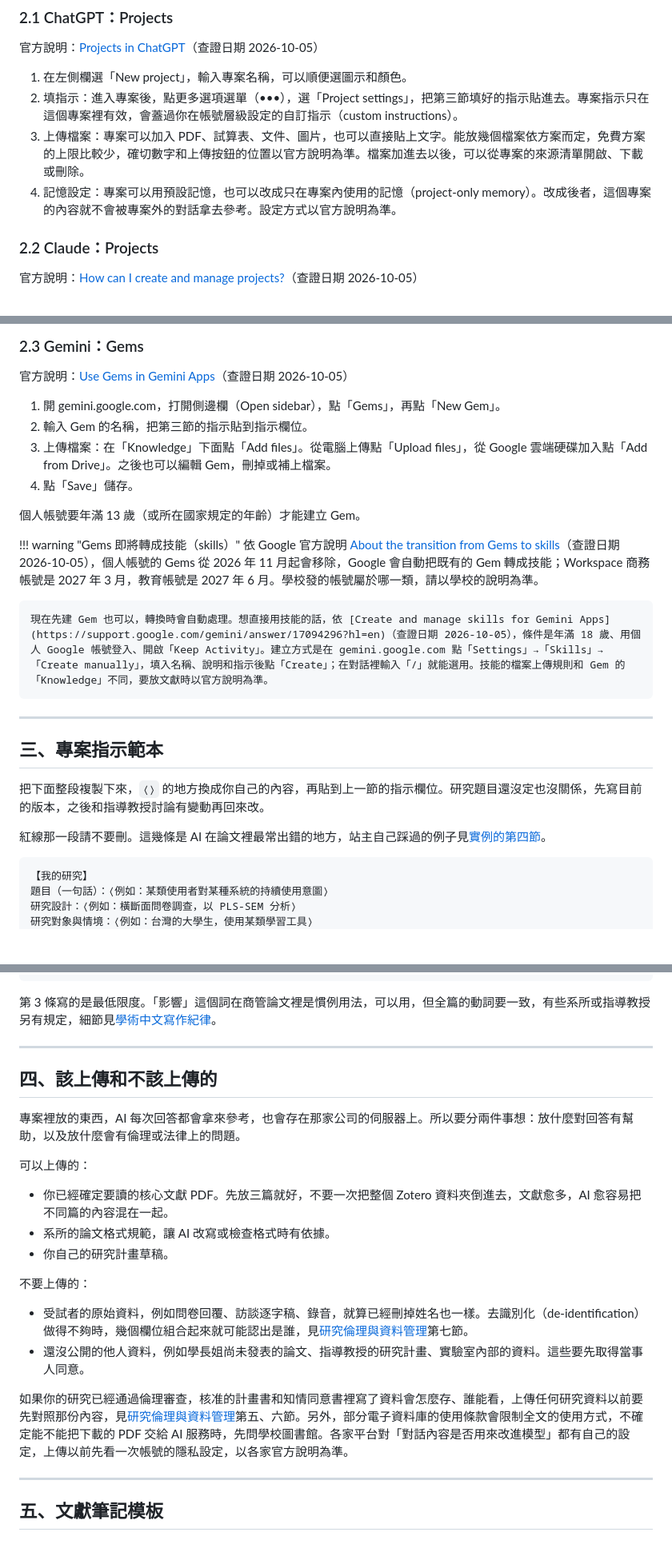
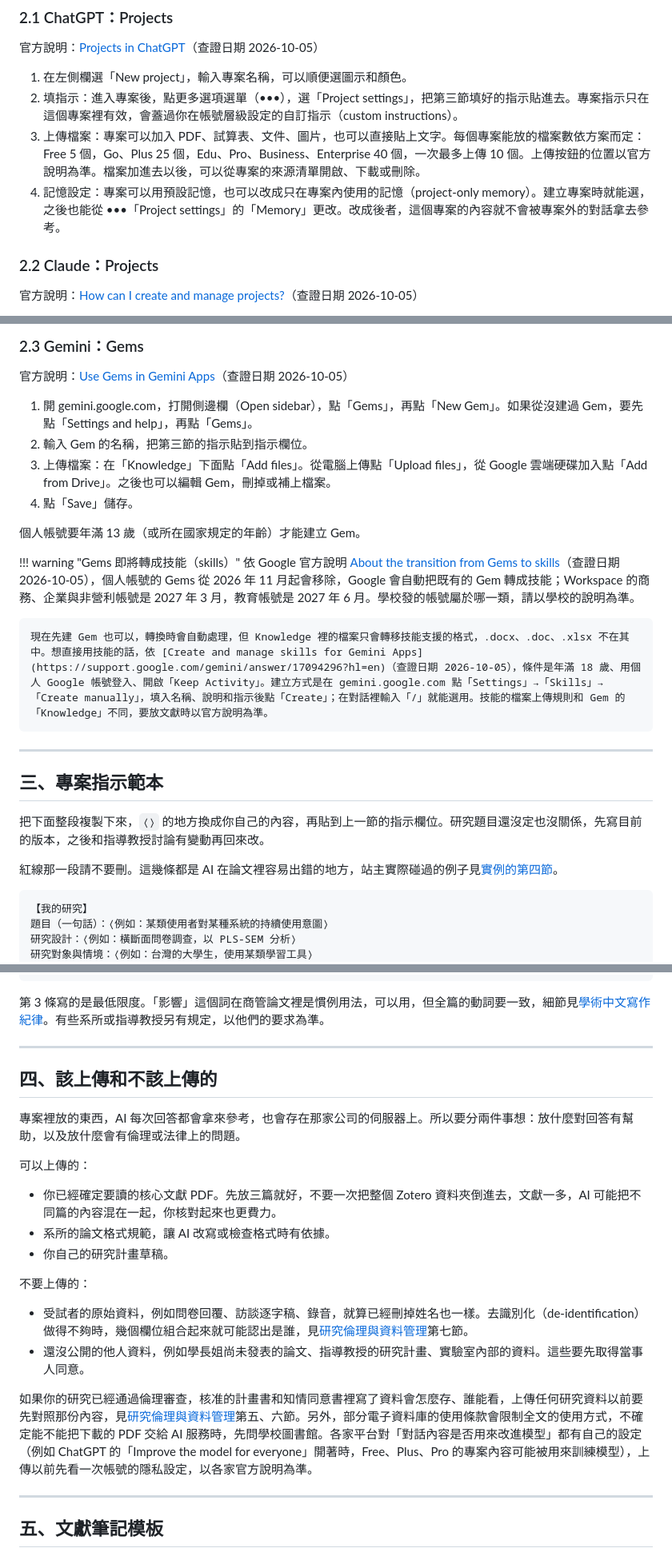
Before and after one commit to wayhong0928/mis-thesis-guide, a Markdown page: docs/ai-quickstart.md, 3 parts joined by grey strips. Shown at 80% size. GitHub-like rendering; blank space fills up the shorter version.

Commit message:
ai-quickstart 驗收後修正：錯誤類型不再掛在實例第四節名下、補 ChatGPT 檔案上限與記憶設定、Gem 首次建立步驟、措辭降級
Co-Authored-By: Claude Opus 5.5 <noreply@anthropic.com>

````diff
--- a/docs/ai-quickstart.md
+++ b/docs/ai-quickstart.md
@@ -31,8 +31,8 @@
 
 1. 在左側欄選「New project」，輸入專案名稱，可以順便選圖示和顏色。
 2. 填指示：進入專案後，點更多選項選單（•••），選「Project settings」，把第三節填好的指示貼進去。專案指示只在這個專案裡有效，會蓋過你在帳號層級設定的自訂指示（custom instructions）。
-3. 上傳檔案：專案可以加入 PDF、試算表、文件、圖片，也可以直接貼上文字。能放幾個檔案依方案而定，免費方案的上限比較少，確切數字和上傳按鈕的位置以官方說明為準。檔案加進去以後，可以從專案的來源清單開啟、下載或刪除。
-4. 記憶設定：專案可以用預設記憶，也可以改成只在專案內使用的記憶（project-only memory）。改成後者，這個專案的內容就不會被專案外的對話拿去參考。設定方式以官方說明為準。
+3. 上傳檔案：專案可以加入 PDF、試算表、文件、圖片，也可以直接貼上文字。每個專案能放的檔案數依方案而定：Free 5 個，Go、Plus 25 個，Edu、Pro、Business、Enterprise 40 個，一次最多上傳 10 個。上傳按鈕的位置以官方說明為準。檔案加進去以後，可以從專案的來源清單開啟、下載或刪除。
+4. 記憶設定：專案可以用預設記憶，也可以改成只在專案內使用的記憶（project-only memory）。建立專案時就能選，之後也能從 •••「Project settings」的「Memory」更改。改成後者，這個專案的內容就不會被專案外的對話拿去參考。
 
 ### 2.2 Claude：Projects
 
@@ -49,7 +49,7 @@
 
 官方說明：[Use Gems in Gemini Apps](https://support.google.com/gemini/answer/15146780?hl=en&co=GENIE.Platform%3DDesktop)（查證日期 2026-10-05）
 
-1. 開 gemini.google.com，打開側邊欄（Open sidebar），點「Gems」，再點「New Gem」。
+1. 開 gemini.google.com，打開側邊欄（Open sidebar），點「Gems」，再點「New Gem」。如果從沒建過 Gem，要先點「Settings and help」，再點「Gems」。
 2. 輸入 Gem 的名稱，把第三節的指示貼到指示欄位。
 3. 上傳檔案：在「Knowledge」下面點「Add files」。從電腦上傳點「Upload files」，從 Google 雲端硬碟加入點「Add from Drive」。之後也可以編輯 Gem，刪掉或補上檔案。
 4. 點「Save」儲存。
@@ -57,9 +57,9 @@
 個人帳號要年滿 13 歲（或所在國家規定的年齡）才能建立 Gem。
 
 !!! warning "Gems 即將轉成技能（skills）"
-    依 Google 官方說明 [About the transition from Gems to skills](https://support.google.com/gemini/answer/18560919?hl=en)（查證日期 2026-10-05），個人帳號的 Gems 從 2026 年 11 月起會移除，Google 會自動把既有的 Gem 轉成技能；Workspace 商務帳號是 2027 年 3 月，教育帳號是 2027 年 6 月。學校發的帳號屬於哪一類，請以學校的說明為準。
+    依 Google 官方說明 [About the transition from Gems to skills](https://support.google.com/gemini/answer/18560919?hl=en)（查證日期 2026-10-05），個人帳號的 Gems 從 2026 年 11 月起會移除，Google 會自動把既有的 Gem 轉成技能；Workspace 的商務、企業與非營利帳號是 2027 年 3 月，教育帳號是 2027 年 6 月。學校發的帳號屬於哪一類，請以學校的說明為準。
 
-    現在先建 Gem 也可以，轉換時會自動處理。想直接用技能的話，依 [Create and manage skills for Gemini Apps](https://support.google.com/gemini/answer/17094296?hl=en)（查證日期 2026-10-05），條件是年滿 18 歲、用個人 Google 帳號登入、開啟「Keep Activity」。建立方式是在 gemini.google.com 點「Settings」→「Skills」→「Create manually」，填入名稱、說明和指示後點「Create」；在對話裡輸入「/」就能選用。技能的檔案上傳規則和 Gem 的「Knowledge」不同，要放文獻時以官方說明為準。
+    現在先建 Gem 也可以，轉換時會自動處理，但 Knowledge 裡的檔案只會轉移技能支援的格式，.docx、.doc、.xlsx 不在其中。想直接用技能的話，依 [Create and manage skills for Gemini Apps](https://support.google.com/gemini/answer/17094296?hl=en)（查證日期 2026-10-05），條件是年滿 18 歲、用個人 Google 帳號登入、開啟「Keep Activity」。建立方式是在 gemini.google.com 點「Settings」→「Skills」→「Create manually」，填入名稱、說明和指示後點「Create」；在對話裡輸入「/」就能選用。技能的檔案上傳規則和 Gem 的「Knowledge」不同，要放文獻時以官方說明為準。
 
 ---
 
@@ -67,7 +67,7 @@
 
 把下面整段複製下來，`⟨⟩` 的地方換成你自己的內容，再貼到上一節的指示欄位。研究題目還沒定也沒關係，先寫目前的版本，之後和指導教授討論有變動再回來改。
 
-紅線那一段請不要刪。這幾條是 AI 在論文裡最常出錯的地方，站主自己踩過的例子見[實例的第四節](ai-case-study.md#ai)。
+紅線那一段請不要刪。這幾條都是 AI 在論文裡容易出錯的地方，站主實際碰過的例子見[實例的第四節](ai-case-study.md#ai)。
 
 ```text
 【我的研究】
@@ -95,7 +95,7 @@
 7. 如果我的問題本身有問題（範圍太寬、概念不清），先指出來再回答。
 ```
 
-第 3 條寫的是最低限度。「影響」這個詞在商管論文裡是慣例用法，可以用，但全篇的動詞要一致，有些系所或指導教授另有規定，細節見[學術中文寫作紀律](style.md)。
+第 3 條寫的是最低限度。「影響」這個詞在商管論文裡是慣例用法，可以用，但全篇的動詞要一致，細節見[學術中文寫作紀律](style.md)。有些系所或指導教授另有規定，以他們的要求為準。
 
 ---
 
@@ -105,7 +105,7 @@
 
 可以上傳的：
 
-- 你已經確定要讀的核心文獻 PDF。先放三篇就好，不要一次把整個 Zotero 資料夾倒進去，文獻愈多，AI 愈容易把不同篇的內容混在一起。
+- 你已經確定要讀的核心文獻 PDF。先放三篇就好，不要一次把整個 Zotero 資料夾倒進去，文獻一多，AI 可能把不同篇的內容混在一起，你核對起來也更費力。
 - 系所的論文格式規範，讓 AI 改寫或檢查格式時有依據。
 - 你自己的研究計畫草稿。
 
@@ -114,7 +114,7 @@
 - 受試者的原始資料，例如問卷回覆、訪談逐字稿、錄音，就算已經刪掉姓名也一樣。去識別化（de-identification）做得不夠時，幾個欄位組合起來就可能認出是誰，見[研究倫理與資料管理](research-ethics-data.md)第七節。
 - 還沒公開的他人資料，例如學長姐尚未發表的論文、指導教授的研究計畫、實驗室內部的資料。這些要先取得當事人同意。
 
-如果你的研究已經通過倫理審查，核准的計畫書和知情同意書裡寫了資料會怎麼存、誰能看，上傳任何研究資料以前要先對照那份內容，見[研究倫理與資料管理](research-ethics-data.md)第五、六節。另外，部分電子資料庫的使用條款會限制全文的使用方式，不確定能不能把下載的 PDF 交給 AI 服務時，先問學校圖書館。各家平台對「對話內容是否用來改進模型」都有自己的設定，上傳以前先看一次帳號的隱私設定，以各家官方說明為準。
+如果你的研究已經通過倫理審查，核准的計畫書和知情同意書裡寫了資料會怎麼存、誰能看，上傳任何研究資料以前要先對照那份內容，見[研究倫理與資料管理](research-ethics-data.md)第五、六節。另外，部分電子資料庫的使用條款會限制全文的使用方式，不確定能不能把下載的 PDF 交給 AI 服務時，先問學校圖書館。各家平台對「對話內容是否用來改進模型」都有自己的設定（例如 ChatGPT 的「Improve the model for everyone」開著時，Free、Plus、Pro 的專案內容可能被用來訓練模型），上傳以前先看一次帳號的隱私設定，以各家官方說明為準。
 
 ---
 
````
Also changed, not shown: other parts of docs/ai-quickstart.md (+5 -5 lines).
